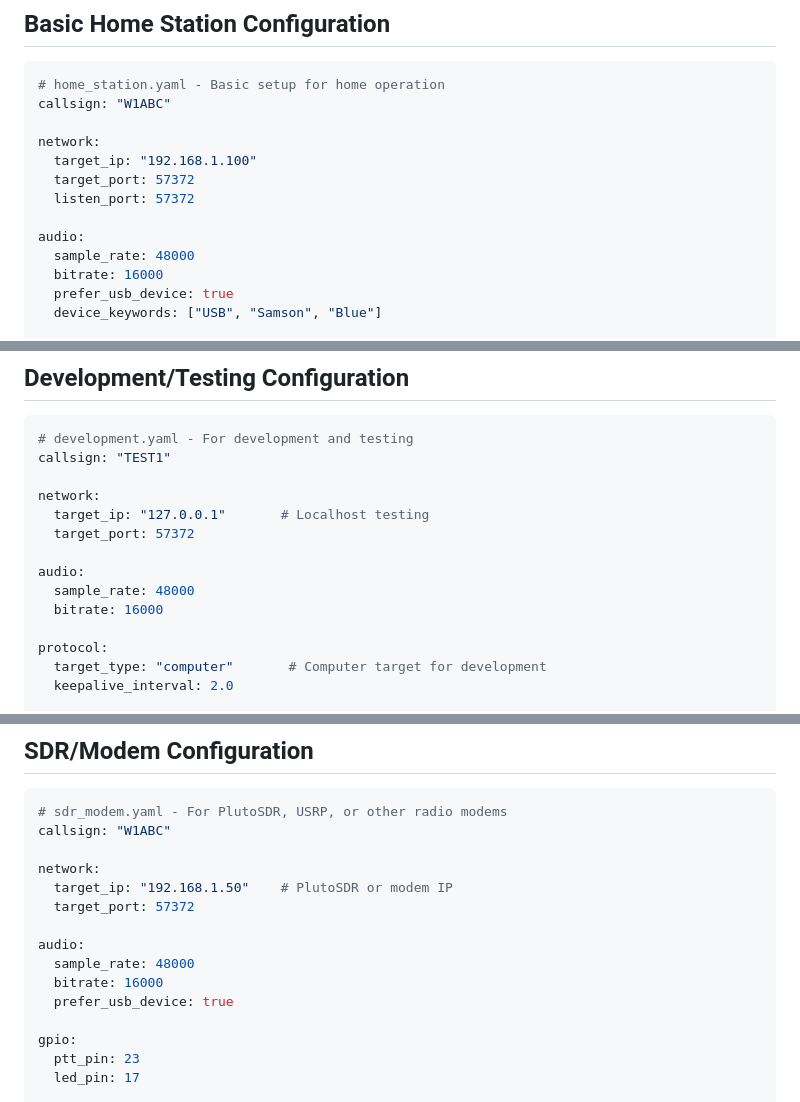
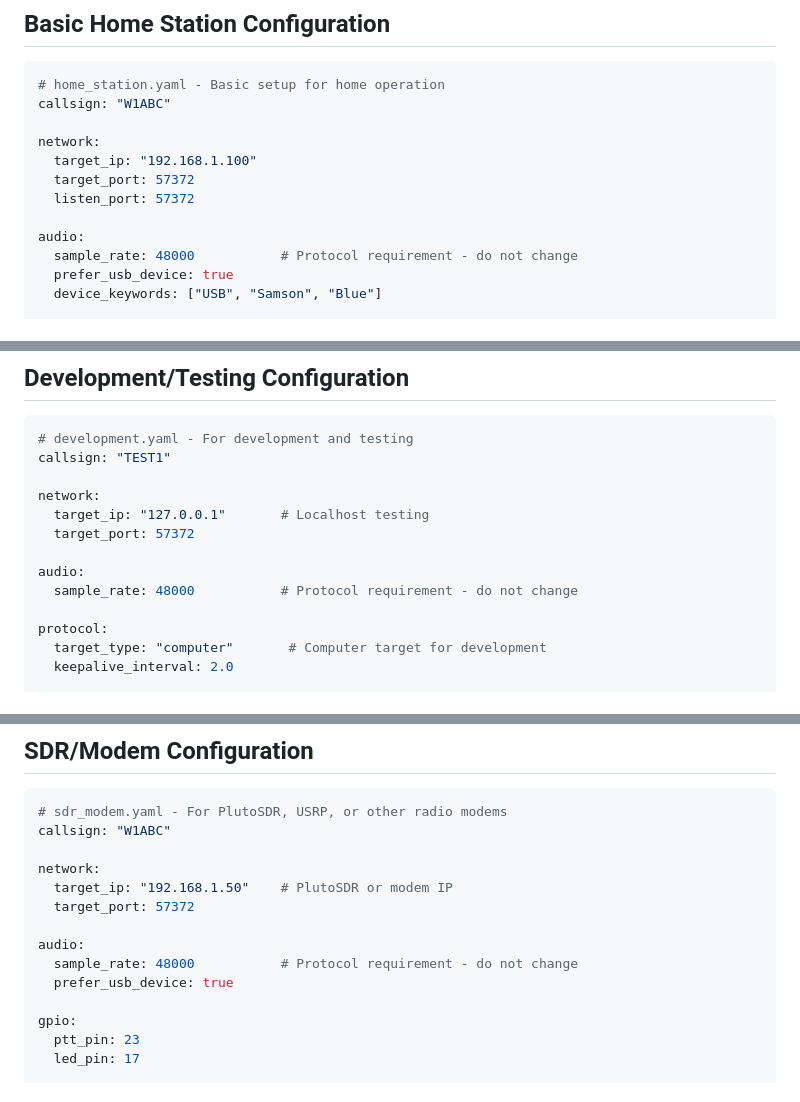
Before and after one commit to OpenResearchInstitute/interlocutor, a Markdown page: sample_configurations.md, 3 parts joined by grey strips. Rendered like a GitHub page.

Commit message:
removed bitrate
removed bitrate as configurable item

```diff
--- a/sample_configurations.md
+++ b/sample_configurations.md
@@ -12,8 +12,7 @@ network:
   listen_port: 57372
 
 audio:
-  sample_rate: 48000
-  bitrate: 16000
+  sample_rate: 48000           # Protocol requirement - do not change
   prefer_usb_device: true
   device_keywords: ["USB", "Samson", "Blue"]
 
@@ -76,8 +75,7 @@ network:
   target_port: 57372
 
 audio:
-  sample_rate: 48000
-  bitrate: 16000
+  sample_rate: 48000           # Protocol requirement - do not change
 
 protocol:
   target_type: "computer"       # Computer target for development
@@ -128,8 +126,7 @@ network:
   target_port: 57372
 
 audio:
-  sample_rate: 48000
-  bitrate: 16000
+  sample_rate: 48000           # Protocol requirement - do not change
   prefer_usb_device: true
 
 gpio:
```
Also changed, not shown: other parts of sample_configurations.md (+1 -2 lines).
